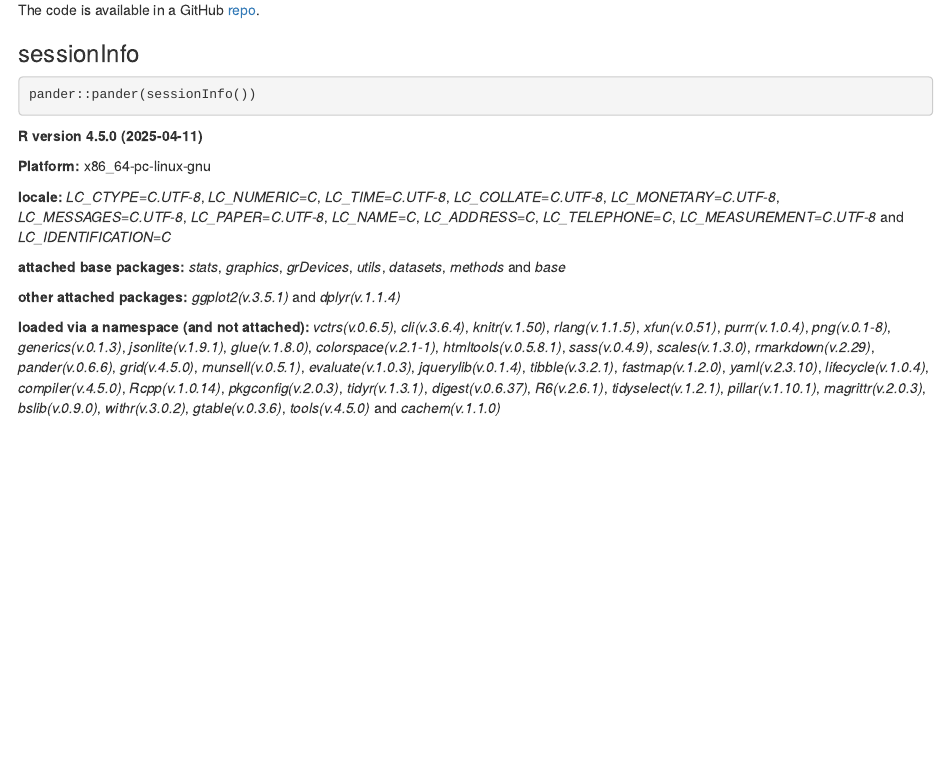
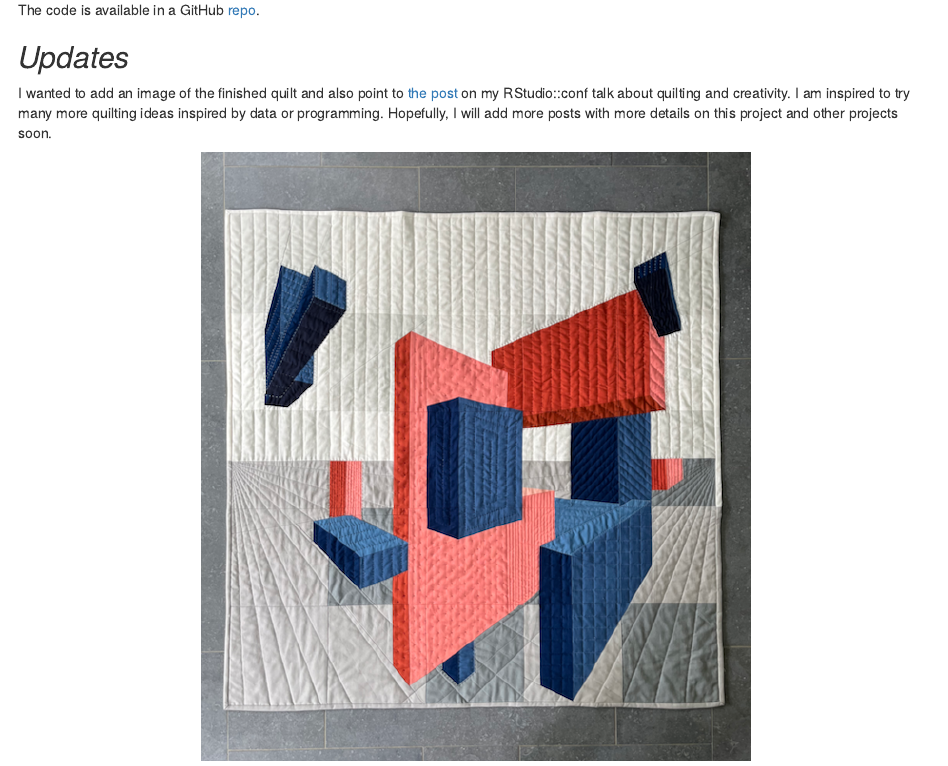
Before and after one commit to awalsh17/awalsh17.github.io, an R Markdown document (_posts/2022-03-30-quilting-part-2/quilting-part-2.Rmd): the page in a window 1100 px wide, from 6020 px down. Rendered offline with R 4.5, knitr and Pandoc, with nearby package versions; drawn as R Markdown's standard HTML page in place of the format the file asks for.

Commit message:
added update to quilt p2 post

````diff
--- a/_posts/2022-03-30-quilting-part-2/quilting-part-2.Rmd
+++ b/_posts/2022-03-30-quilting-part-2/quilting-part-2.Rmd
@@ -230,6 +230,14 @@ knitr::include_graphics("images/finished_top.png")
 The code is available in a GitHub
 [repo](https://github.com/awalsh17/quiltR).
 
+## *Updates*
+
+I wanted to add an image of the finished quilt and also point to [the post](https://awalsh17.github.io/posts/2022-07-26-rstudio-conference-talk-2022/) on my RStudio::conf talk about quilting and creativity. I am inspired to try many more quilting ideas inspired by data or programming. Hopefully, I will add more posts with more details on this project and other projects soon.
+
+```{r, echo = FALSE, out.width="60%", out.height="60%"}
+knitr::include_graphics("images/finished_quilt.png")
+```
+
 ### sessionInfo {.appendix}
 
 ```{r}
````
Also changed, not shown: _posts/2022-03-30-quilting-part-2/images/finished_quilt.png (added), _posts/2022-03-30-quilting-part-2/quilting-part-2.html, docs/posts/posts.json, docs/search.json, 3 other files.
